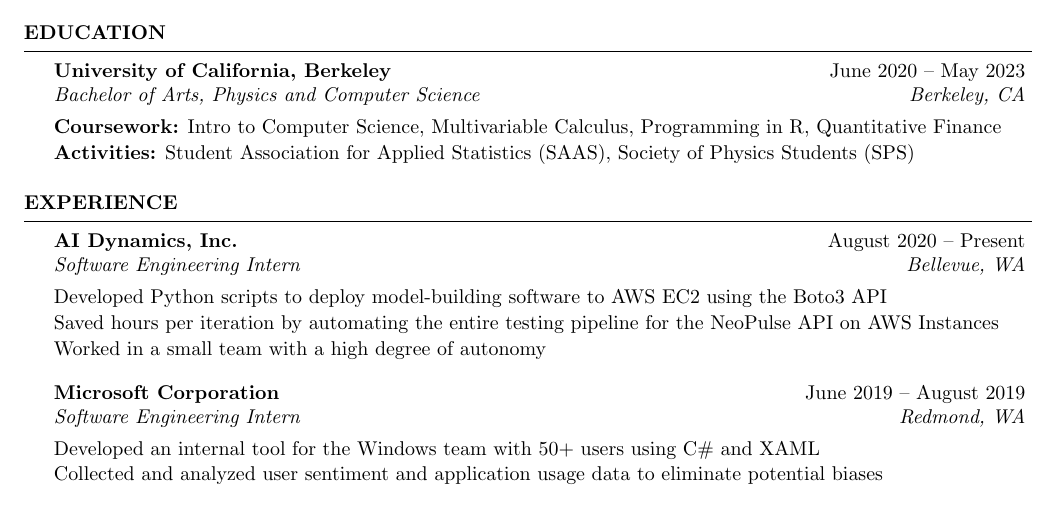
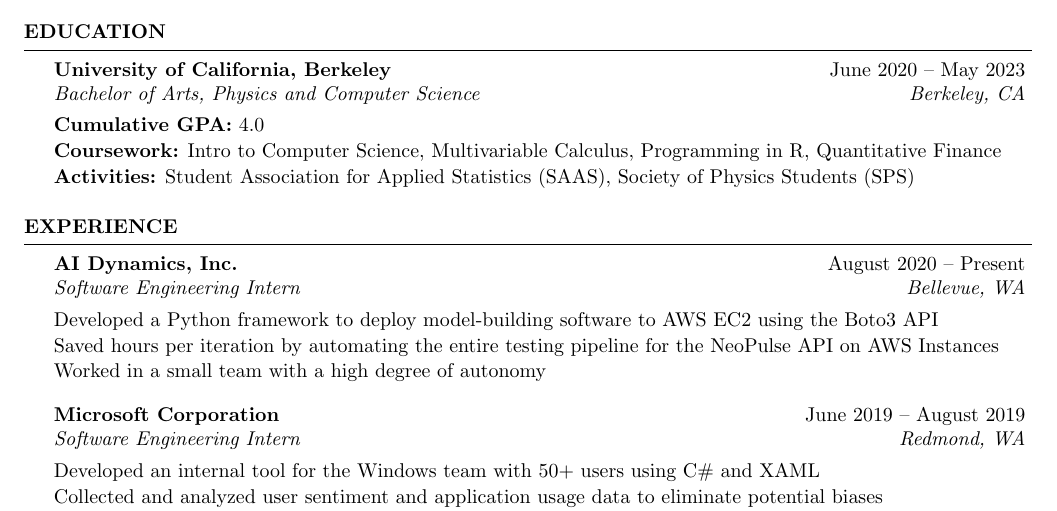
Before and after one commit to evilpegasus/Resume, a LaTeX CV (Ming_Fong_Resume.tex): part of the page, cut so that both start at the same text. Compiled offline with pdfLaTeX.

Commit message:
add cal GPA

```diff
--- a/Ming_Fong_Resume.tex
+++ b/Ming_Fong_Resume.tex
@@ -44,6 +44,7 @@
 
 \begin{rSection}{Education}
     \begin{rSubsection}{University of California, Berkeley}{June 2020 – May 2023}{Bachelor of Arts, Physics and Computer Science}{Berkeley, CA}
+        \item {\bf Cumulative GPA:} 4.0
         \item {\bf Coursework:} Intro to Computer Science, Multivariable Calculus, Programming in R, Quantitative Finance
         \item {\bf Activities:} Student Association for Applied Statistics (SAAS), Society of Physics Students (SPS)
         \end{rSubsection}
@@ -56,7 +57,7 @@
 \begin{rSection}{Experience}
 
 \begin{rSubsection}{AI Dynamics, Inc.}{August 2020 – Present}{Software Engineering Intern}{Bellevue, WA}
-\item Developed Python scripts to deploy model-building software to AWS EC2 using the Boto3 API
+\item Developed a Python framework to deploy model-building software to AWS EC2 using the Boto3 API
 \item Saved hours per iteration by automating the entire testing pipeline for the NeoPulse API on AWS Instances
 \item Worked in a small team with a high degree of autonomy
 \end{rSubsection}
```
Also changed, not shown: Ming_Fong_Resume.pdf.
